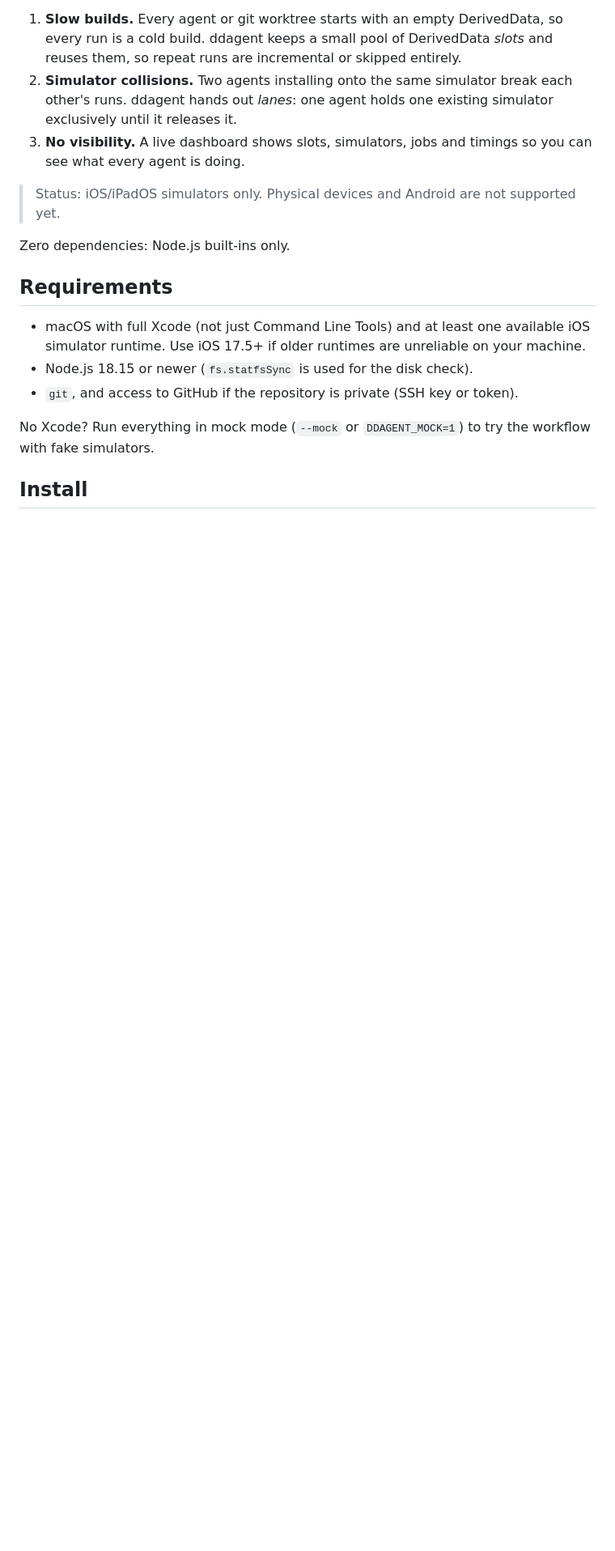
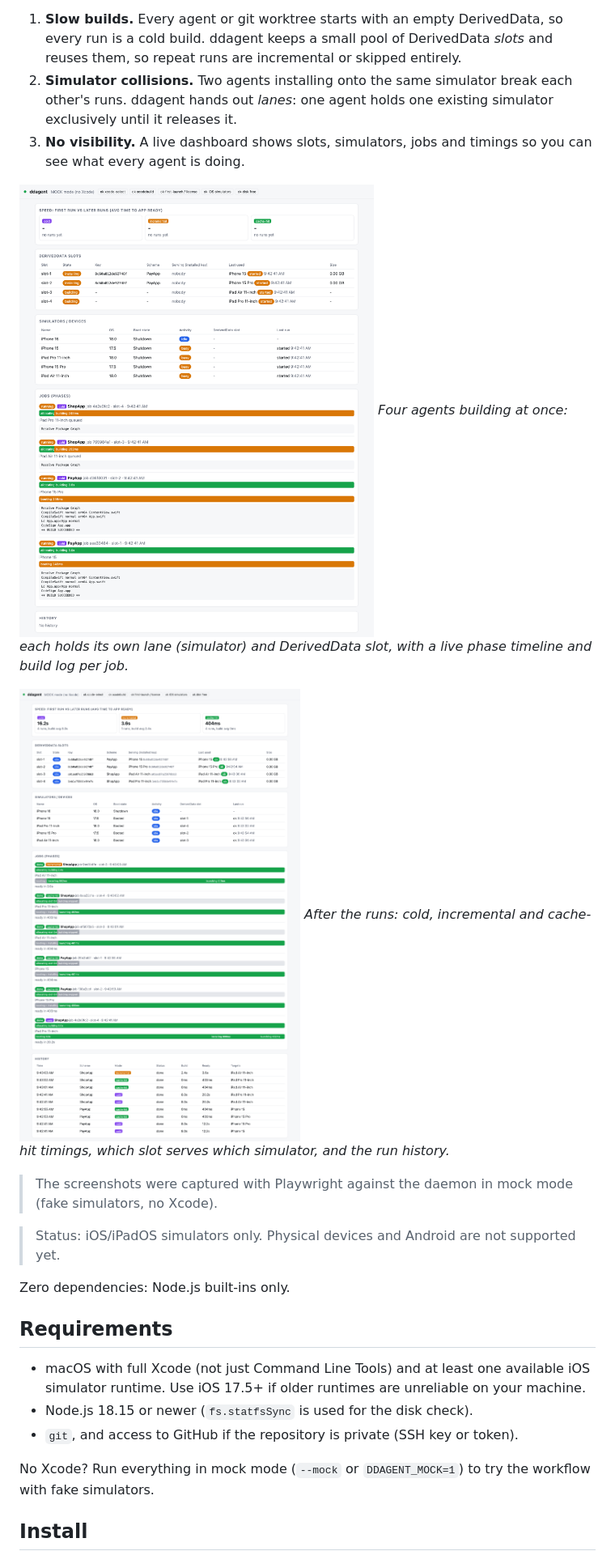
Before and after one commit to cuongtq4998/ddagent, a Markdown page: README.md, the part around the change. Shown: that part at 81% size. Drawn GitHub-style; pictures changed too: docs/images/dashboard-history.png (added), docs/images/dashboard-running.png (added); blank space fills up the shorter version.

Commit message:
docs: add dashboard screenshots to the top of the README

```diff
--- a/README.md
+++ b/README.md
@@ -7,6 +7,14 @@ It solves three problems that appear as soon as more than one agent works on an
 1. **Slow builds.** Every agent or git worktree starts with an empty DerivedData, so every run is a cold build. ddagent keeps a small pool of DerivedData *slots* and reuses them, so repeat runs are incremental or skipped entirely.
 2. **Simulator collisions.** Two agents installing onto the same simulator break each other's runs. ddagent hands out *lanes*: one agent holds one existing simulator exclusively until it releases it.
 3. **No visibility.** A live dashboard shows slots, simulators, jobs and timings so you can see what every agent is doing.
+
+![ddagent dashboard while four agents build in parallel](docs/images/dashboard-running.png)
+*Four agents building at once: each holds its own lane (simulator) and DerivedData slot, with a live phase timeline and build log per job.*
+
+![ddagent dashboard after the runs finished](docs/images/dashboard-history.png)
+*After the runs: cold, incremental and cache-hit timings, which slot serves which simulator, and the run history.*
+
+> The screenshots were captured with Playwright against the daemon in mock mode (fake simulators, no Xcode).
 
 > Status: iOS/iPadOS simulators only. Physical devices and Android are not supported yet.
 
```
